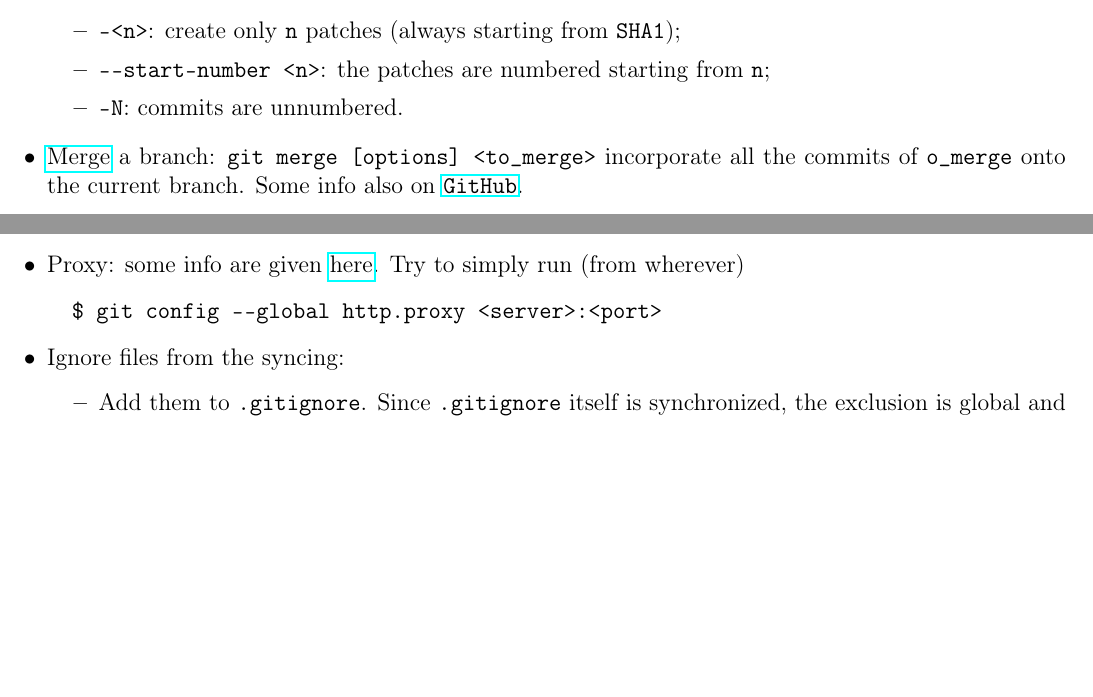
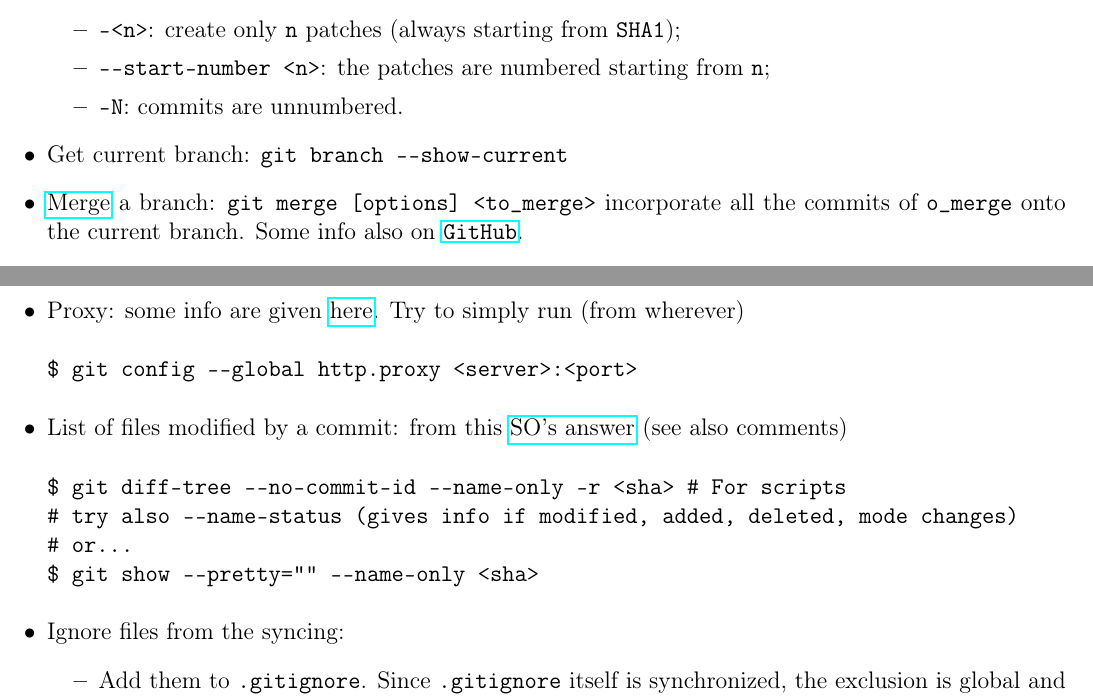
Before and after one commit to RiMillo/tips, a LaTeX document (tips.tex): two parts of pages 22 and 24 of 52, joined at a grey line, cut so that both start at the same text, the shorter picture padded with empty space. Compiled offline with pdfLaTeX.

Commit message:
improvement[git]: Improve

```diff
--- a/tips.tex
+++ b/tips.tex
@@ -1029,6 +1029,7 @@ For inexperienced users who want to perform simple tasks, such as looking at the
       \item \verb|--start-number <n>|: the patches are numbered starting from \texttt{n};
       \item \texttt{-N}: commits are unnumbered.
     \end{itemize}
+  \item Get current branch: \verb|git branch --show-current|
   \item \href{https://git-scm.com/docs/git-merge}{Merge} a branch: \verb|git merge [options] <to_merge>| incorporate all the commits of \verb|o_merge| onto the current branch. Some info also on \href{https://docs.github.com/en/github/collaborating-with-issues-and-pull-requests/about-pull-request-merges}{\texttt{GitHub}}.
     \begin{itemize}
       \item If the history of the current and to-be-merged branch split, then an additional, automatically-generated commit is added (it is usually called ``Merge branch [\ldots]''). To avoid that, you can try to rebase \verb|branch_to_merge| over the final brunch, and possibly use the option \verb|--ff-only|.
@@ -1102,7 +1103,14 @@ $ git config [--global] alias.pr 'pull ---rebase'
 \end{verbatim}
   \item Proxy: some info are given \href{https://gist.github.com/evantoli/f8c23a37eb3558ab8765}{here}. Try to simply run (from wherever)
 \begin{verbatim}
-  $ git config --global http.proxy <server>:<port>
+$ git config --global http.proxy <server>:<port>
+\end{verbatim}
+  \item List of files modified by a commit: from this \href{https://stackoverflow.com/a/424142/12152457}{SO's answer} (see also comments)
+\begin{verbatim}
+$ git diff-tree --no-commit-id --name-only -r <sha> # For scripts
+# try also --name-status (gives info if modified, added, deleted, mode changes)
+# or...
+$ git show --pretty="" --name-only <sha>
 \end{verbatim}
   \item Ignore files from the syncing:
     \begin{itemize}
```
